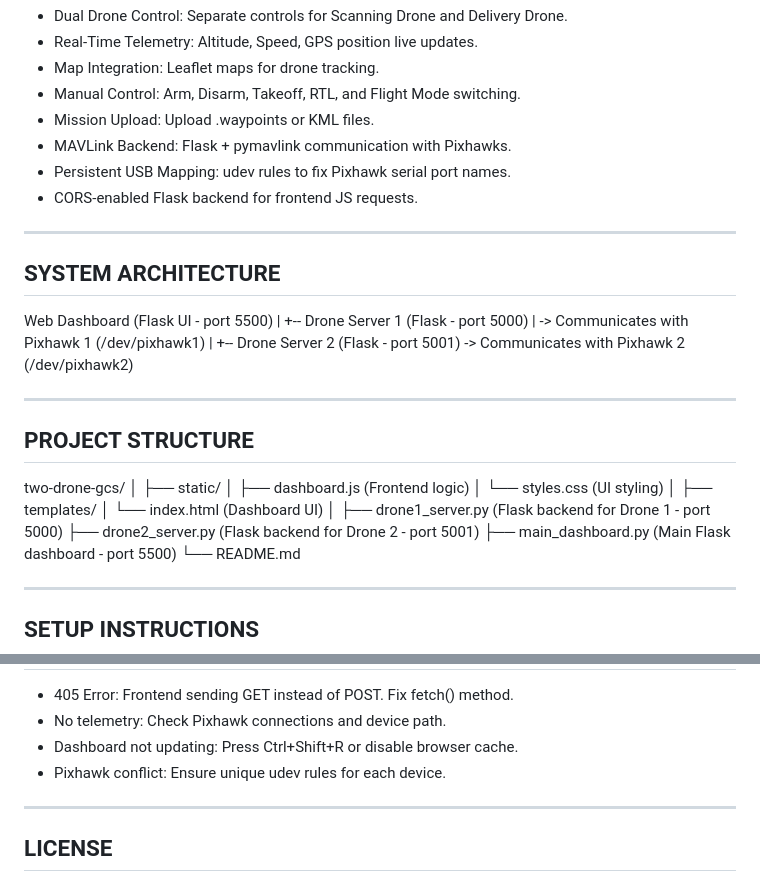
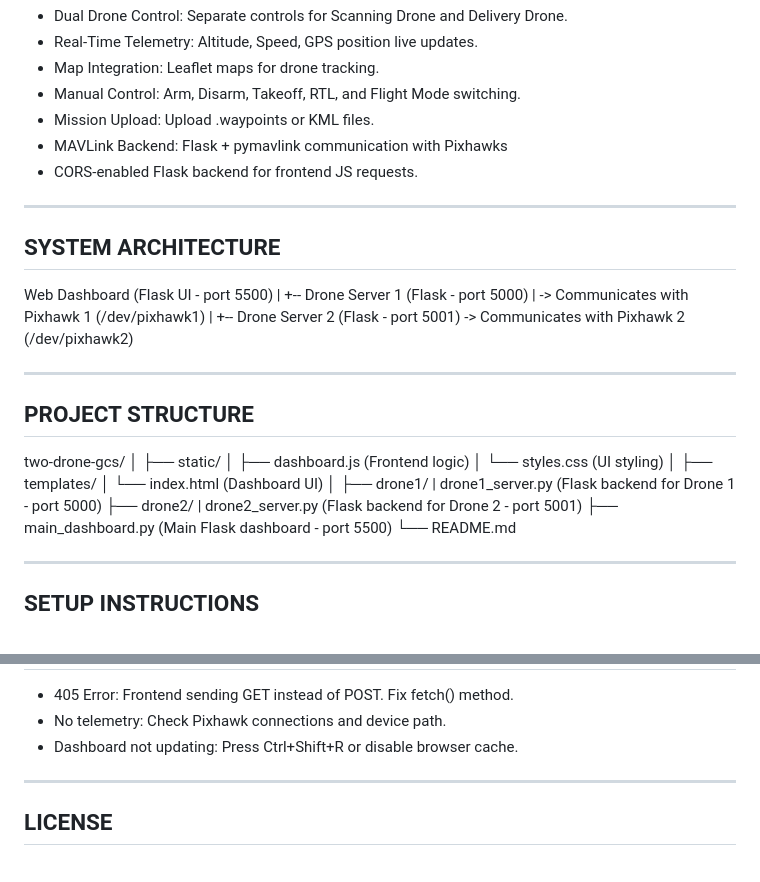
Before and after one commit to Krishiv1808/TWO-DRONE-GCS, a Markdown page: README.md, 2 parts joined by grey strips. Drawn GitHub-style.

Commit message:
Revise README for server structure and troubleshooting
Updated README to reflect changes in server file structure and removed outdated troubleshooting notes.

```diff
--- a/README.md
+++ b/README.md
@@ -11,8 +11,7 @@ FEATURES
 - Map Integration: Leaflet maps for drone tracking.
 - Manual Control: Arm, Disarm, Takeoff, RTL, and Flight Mode switching.
 - Mission Upload: Upload .waypoints or KML files.
-- MAVLink Backend: Flask + pymavlink communication with Pixhawks.
-- Persistent USB Mapping: udev rules to fix Pixhawk serial port names.
+- MAVLink Backend: Flask + pymavlink communication with Pixhawks
 - CORS-enabled Flask backend for frontend JS requests.
 
 ------------------------------------------------------------
@@ -38,8 +37,10 @@ two-drone-gcs/
 ├── templates/
 │   └── index.html          (Dashboard UI)
 │
-├── drone1_server.py        (Flask backend for Drone 1 - port 5000)
-├── drone2_server.py        (Flask backend for Drone 2 - port 5001)
+├── drone1/
+|   drone1_server.py        (Flask backend for Drone 1 - port 5000)
+├── drone2/
+|   drone2_server.py        (Flask backend for Drone 2 - port 5001)
 ├── main_dashboard.py       (Main Flask dashboard - port 5500)
 └── README.md
 
@@ -77,7 +78,6 @@ TROUBLESHOOTING
 - 405 Error: Frontend sending GET instead of POST. Fix fetch() method.
 - No telemetry: Check Pixhawk connections and device path.
 - Dashboard not updating: Press Ctrl+Shift+R or disable browser cache.
-- Pixhawk conflict: Ensure unique udev rules for each device.
 
 ------------------------------------------------------------
 LICENSE
```
